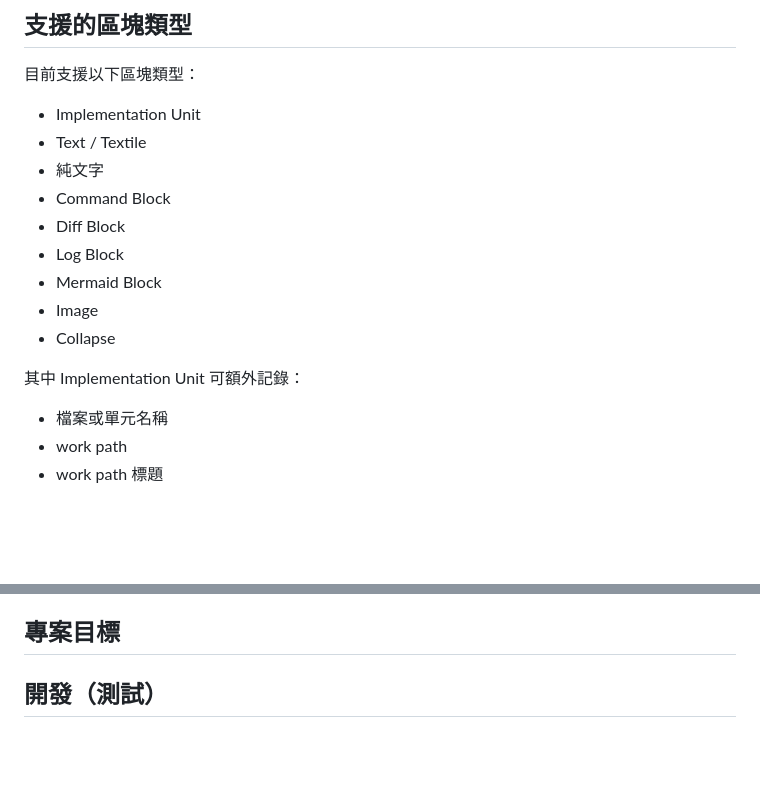
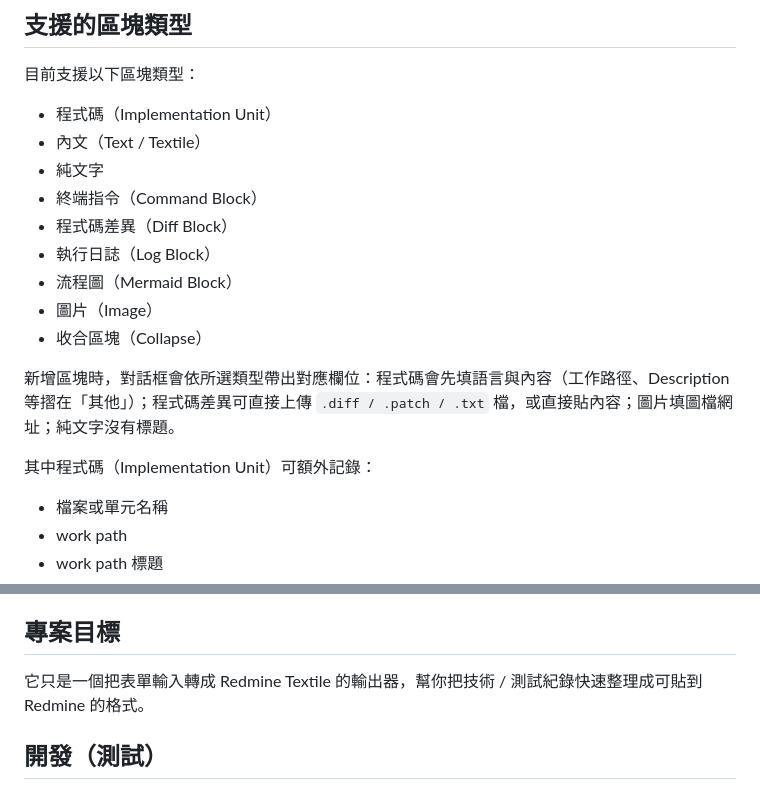
Before and after one commit to davidchen0970/RedmineTemplateEditor, a Markdown page: README.md, 2 parts joined by grey strips. GitHub-like rendering; blank space fills up the shorter version.

Commit message:
docs(readme): fill the goal and describe the per-type add-block dialog
1. Fill the empty 專案目標 with a one-line exporter pitch.
2. Align the supported block-type names with the UI label() list.
3. Note that the add dialog probes per-type fields, that diff uploads
   .diff/.patch/.txt or pastes, image takes a url and plainText has no title.

```diff
--- a/README.md
+++ b/README.md
@@ -57,17 +57,19 @@ Redmine Textile 輸出器是一個以 Redmine 筆記輸出為核心的前端工
 
 目前支援以下區塊類型：
 
-- Implementation Unit
-- Text / Textile
+- 程式碼（Implementation Unit）
+- 內文（Text / Textile）
 - 純文字
-- Command Block
-- Diff Block
-- Log Block
-- Mermaid Block
-- Image
-- Collapse
+- 終端指令（Command Block）
+- 程式碼差異（Diff Block）
+- 執行日誌（Log Block）
+- 流程圖（Mermaid Block）
+- 圖片（Image）
+- 收合區塊（Collapse）
 
-其中 Implementation Unit 可額外記錄：
+新增區塊時，對話框會依所選類型帶出對應欄位：程式碼會先填語言與內容（工作路徑、Description 等摺在「其他」）；程式碼差異可直接上傳 `.diff / .patch / .txt` 檔，或直接貼內容；圖片填圖檔網址；純文字沒有標題。
+
+其中程式碼（Implementation Unit）可額外記錄：
 
 - 檔案或單元名稱
 - work path
@@ -208,7 +210,7 @@ localStorage 屬於瀏覽器本機資料，不會自動同步到其他瀏覽器
 
 ## 專案目標
 
-
+它只是一個把表單輸入轉成 Redmine Textile 的輸出器，幫你把技術 / 測試紀錄快速整理成可貼到 Redmine 的格式。
 
 ## 開發（測試）
 
```
